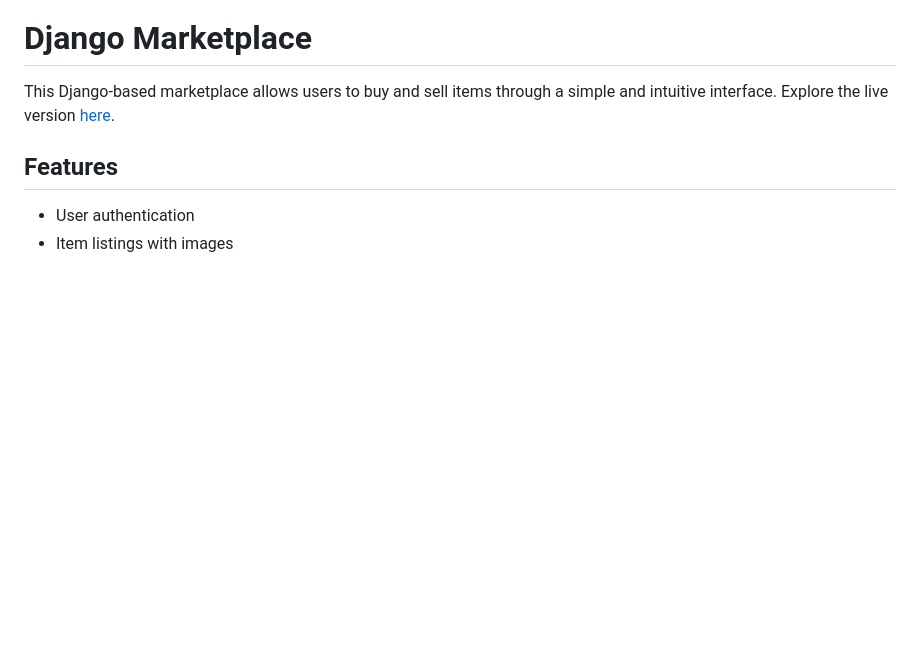
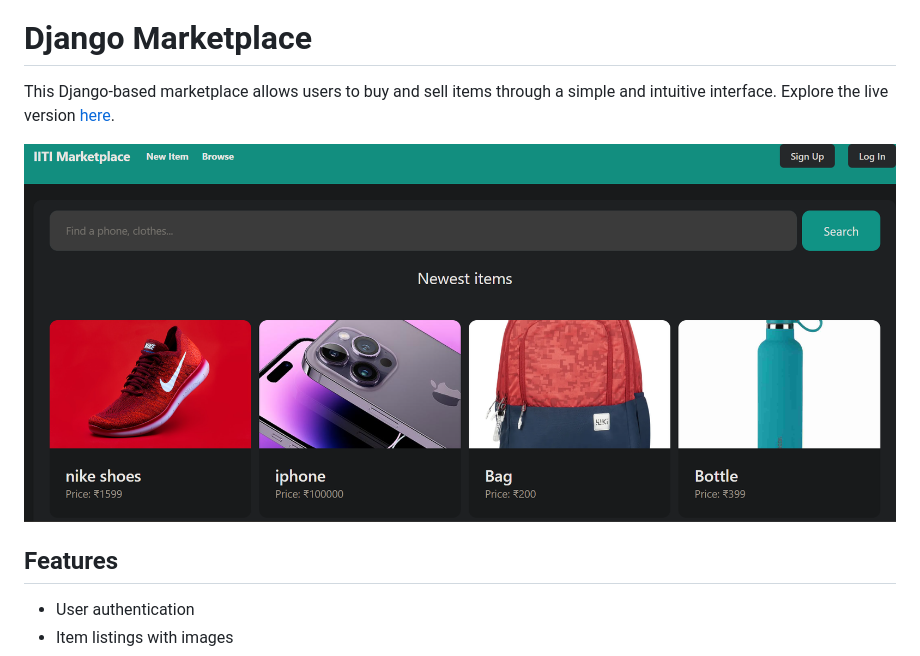
Before and after one commit to pavan98765/marketplace, a Markdown page: README.md, the part around the change. Drawn GitHub-style; pictures changed too: data/Screenshot 2024-03-04 195655.png (added); blank space fills up the shorter version.

Commit message:
up

```diff
--- a/README.md
+++ b/README.md
@@ -1,6 +1,8 @@
 # Django Marketplace
 
 This Django-based marketplace allows users to buy and sell items through a simple and intuitive interface. Explore the live version [here](https://coder1972.pythonanywhere.com/).
+
+![img](data/Screenshot%202024-03-04%20195655.png)
 
 ## Features
 
```
